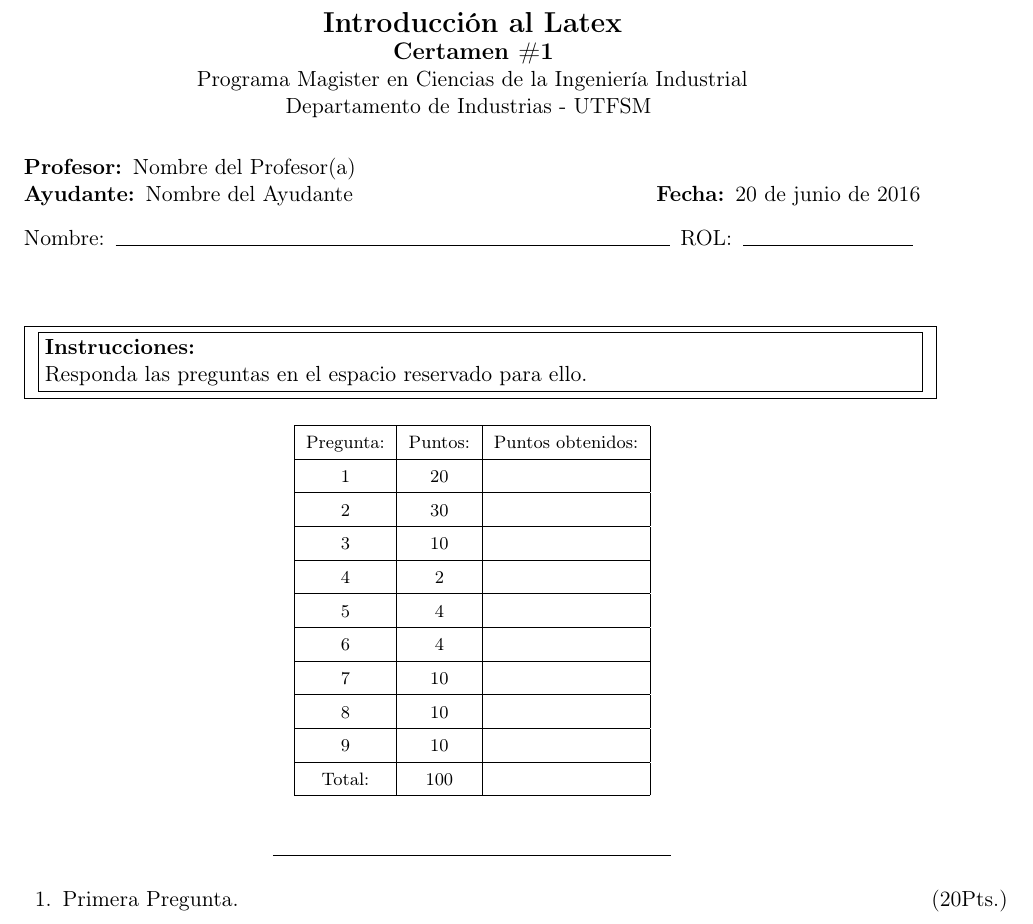
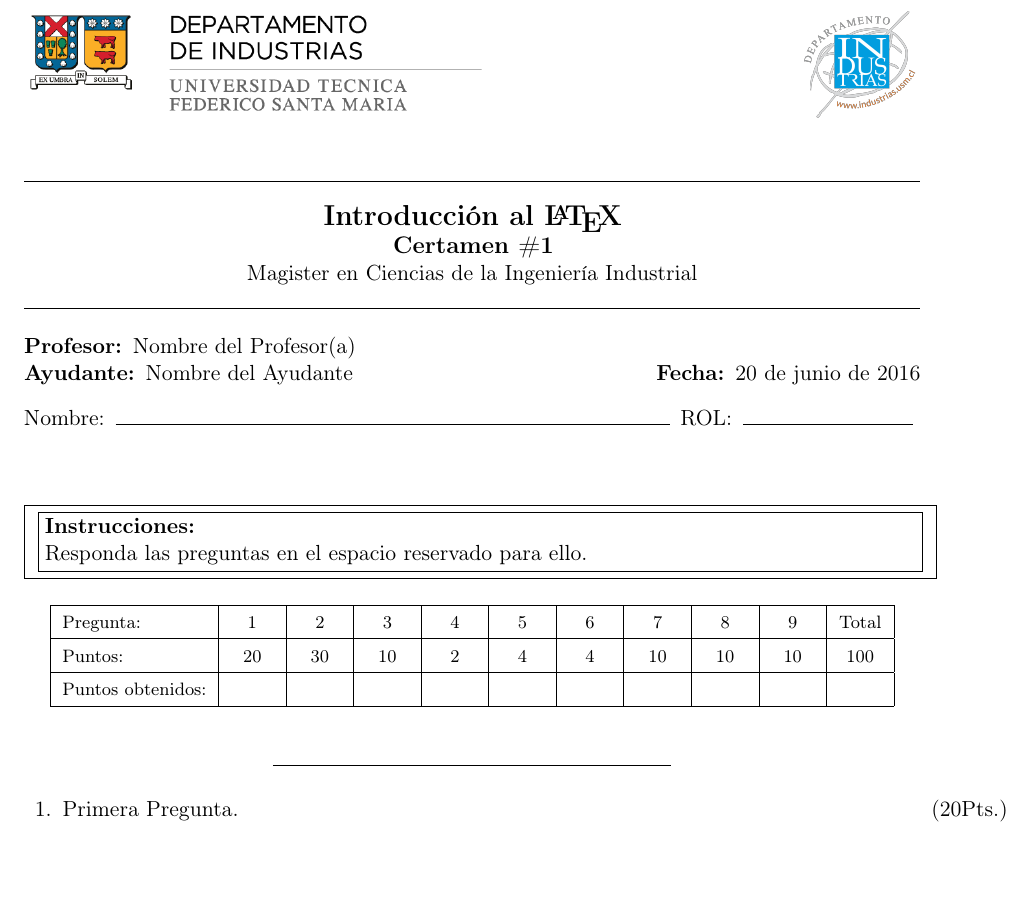
Before and after one commit to jaimercz/utfsm-exam, a LaTeX problem sheet (example.tex, which reads utfsm-exam.cls): part of page 1 of 3, cut so that both start at the same text, the shorter picture padded with empty space. Compiled offline with pdfLaTeX.

Commit message:
Logos UTFSM / Industrial

```diff
--- a/example.tex
+++ b/example.tex
@@ -8,7 +8,7 @@
 \usepackage[utf8x]{inputenc}        % Linux or MacOS (with UTF-8)
 %\usepackage[latin1]{inputenc}       % Windows (or MacOS with Mac Roman).
 
-\newcommand{\curso}{Introducción al Latex}
+\newcommand{\curso}{Introducción al \LaTeX}
 \newcommand{\certamenNr}{\#1}      % ej. #1, #2, Recuparativo, Final
 \newcommand{\programa}{Magister en Ciencias de la Ingeniería Industrial}
 \newcommand{\fecha}{20 de junio de 2016}
@@ -33,7 +33,7 @@
 \instrucciones{Responda las preguntas en el espacio reservado para ello.}
 
 \begin{center}\footnotesize
-    \gradetable[v][questions]
+    \gradetable[h][questions]
     \\\vspace{10mm}\line(1,0){200}
 \end{center}
 
--- a/utfsm-exam.cls
+++ b/utfsm-exam.cls
@@ -68,13 +68,8 @@
 %\firstpageheadrule
 \runningheadrule
 \extraheadheight{5mm}
-\firstpageheader{}{%
-    \textbf{\Large \curso}\\
-   \textbf{\large Certamen \certamenNr}\\
-    Programa \programa\\
-    Departamento de Industrias - UTFSM
-}{}
-\runningheader{\curso\\Certamen \certamenNr}{}{Nombre:\line(1,0){250}}
+\firstpageheader{\includegraphics[height=2cm]{figures/logoutfsmind_h.png}}{}{\includegraphics[height=2cm]{figures/logoind.png}}
+\runningheader{\includegraphics[height=1.2cm]{figures/logoutfsmind_h.png}}{}{Certamen \certamenNr\ -\ \textbf{\curso}\\\programa\\Nombre:\line(1,0){250}}
 \firstpagefootrule
 \firstpagefooter{Departamento de Industrias, Universidad T\'ecnica Federico Santa Mar\'ia}
 {}
@@ -104,6 +99,13 @@
 \renewcommand{\solutiontitle}{\noindent\textbf{Respuesta:\\}\enspace}
 
 \newcommand{\printHeader}{%
+    \hrule
+    \begin{center}
+      \textbf{\Large \curso}\\
+      \textbf{\large Certamen \certamenNr}\\
+      \programa\\
+    \end{center}
+    \hrule\vspace{5mm}
     \noindent\makebox[\textwidth]{%
         \textbf{Profesor:}\enspace\profesor\enspace\hfill
     }
```
Also changed, not shown: example.pdf, figures/logoind.png (added), figures/logoutfsmind_h.png (added), figures/logoutfsmind_v.png (added).
